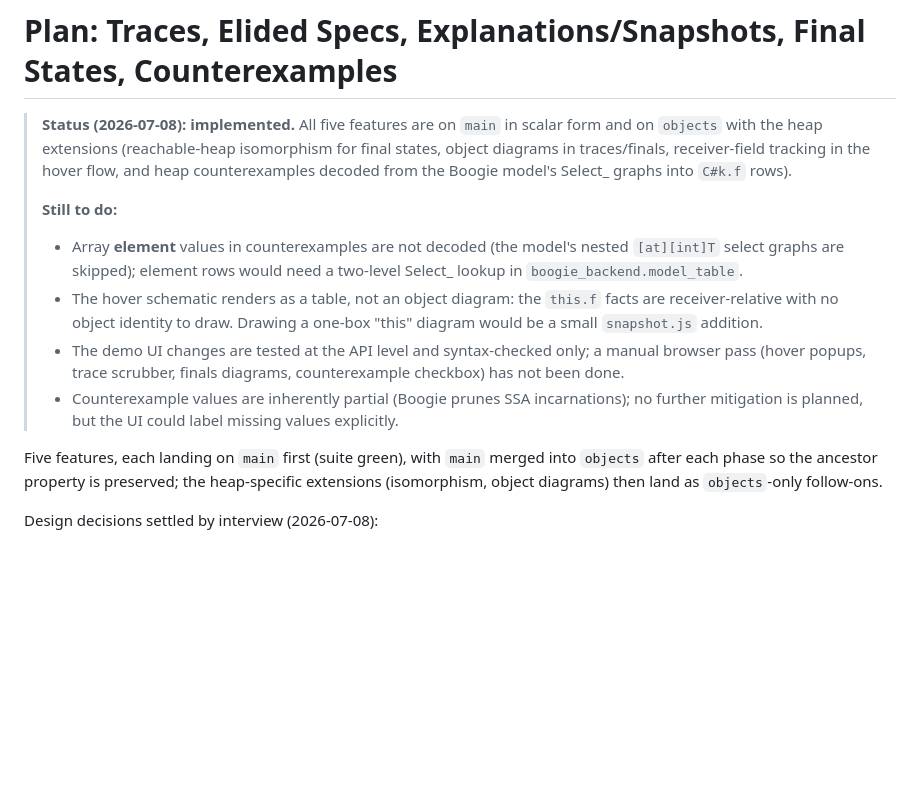
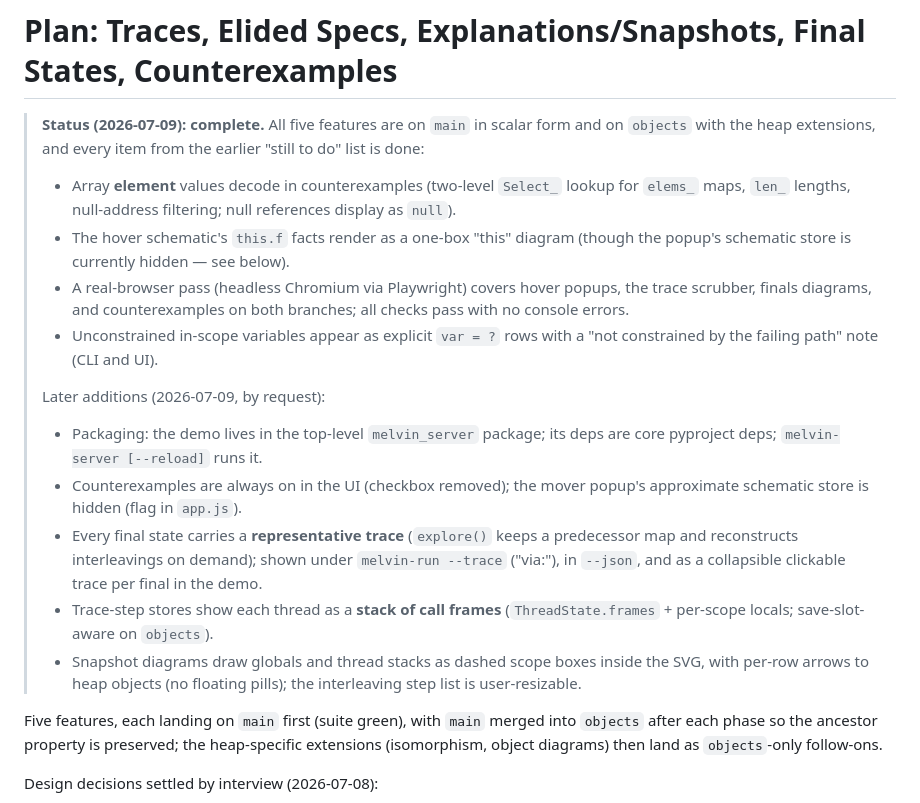
Before and after one commit to stephenfreund/Melvin, a Markdown page: PLAN-features.md, the part around the change. Drawn GitHub-style; blank space fills up the shorter version.

Commit message:
Docs: PLAN-features.md status complete; note interp finals/frames in CLAUDE.md
Co-Authored-By: Claude Fable 5 <noreply@anthropic.com>

```diff
--- a/PLAN-features.md
+++ b/PLAN-features.md
@@ -1,24 +1,35 @@
 # Plan: Traces, Elided Specs, Explanations/Snapshots, Final States, Counterexamples
 
-> **Status (2026-07-08): implemented.** All five features are on `main` in
-> scalar form and on `objects` with the heap extensions (reachable-heap
-> isomorphism for final states, object diagrams in traces/finals,
-> receiver-field tracking in the hover flow, and heap counterexamples decoded
-> from the Boogie model's Select_ graphs into `C#k.f` rows).
+> **Status (2026-07-09): complete.** All five features are on `main` in
+> scalar form and on `objects` with the heap extensions, and every item from
+> the earlier "still to do" list is done:
 >
-> **Still to do:**
-> * Array **element** values in counterexamples are not decoded (the model's
->   nested `[at][int]T` select graphs are skipped); element rows would need a
->   two-level Select_ lookup in `boogie_backend.model_table`.
-> * The hover schematic renders as a table, not an object diagram: the
->   `this.f` facts are receiver-relative with no object identity to draw.
->   Drawing a one-box "this" diagram would be a small `snapshot.js` addition.
-> * The demo UI changes are tested at the API level and syntax-checked only;
->   a manual browser pass (hover popups, trace scrubber, finals diagrams,
->   counterexample checkbox) has not been done.
-> * Counterexample values are inherently partial (Boogie prunes SSA
->   incarnations); no further mitigation is planned, but the UI could label
->   missing values explicitly.
+> * Array **element** values decode in counterexamples (two-level `Select_`
+>   lookup for `elems_` maps, `len_` lengths, null-address filtering; null
+>   references display as `null`).
+> * The hover schematic's `this.f` facts render as a one-box "this" diagram
+>   (though the popup's schematic store is currently hidden — see below).
+> * A real-browser pass (headless Chromium via Playwright) covers hover
+>   popups, the trace scrubber, finals diagrams, and counterexamples on both
+>   branches; all checks pass with no console errors.
+> * Unconstrained in-scope variables appear as explicit `var = ?` rows with a
+>   "not constrained by the failing path" note (CLI and UI).
+>
+> Later additions (2026-07-09, by request):
+>
+> * Packaging: the demo lives in the top-level `melvin_server` package; its
+>   deps are core pyproject deps; `melvin-server [--reload]` runs it.
+> * Counterexamples are always on in the UI (checkbox removed); the mover
+>   popup's approximate schematic store is hidden (flag in `app.js`).
+> * Every final state carries a **representative trace** (`explore()` keeps a
+>   predecessor map and reconstructs interleavings on demand); shown under
+>   `melvin-run --trace` ("via:"), in `--json`, and as a collapsible clickable
+>   trace per final in the demo.
+> * Trace-step stores show each thread as a **stack of call frames**
+>   (`ThreadState.frames` + per-scope locals; save-slot-aware on `objects`).
+> * Snapshot diagrams draw globals and thread stacks as dashed scope boxes
+>   inside the SVG, with per-row arrows to heap objects (no floating pills);
+>   the interleaving step list is user-resizable.
 
 Five features, each landing on `main` first (suite green), with `main` merged
 into `objects` after each phase so the ancestor property is preserved; the
```
Also changed, not shown: CLAUDE.md (+1 -1 lines).
